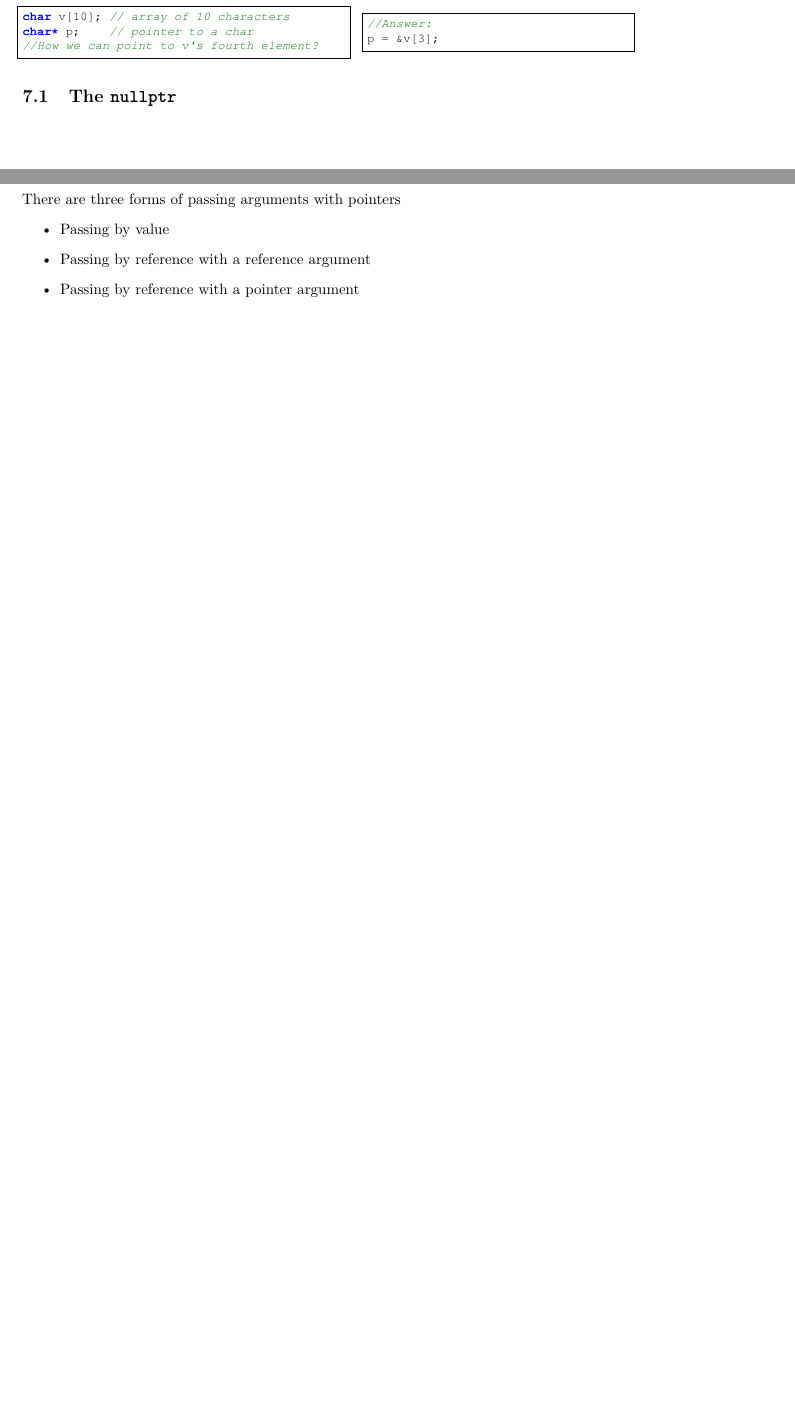
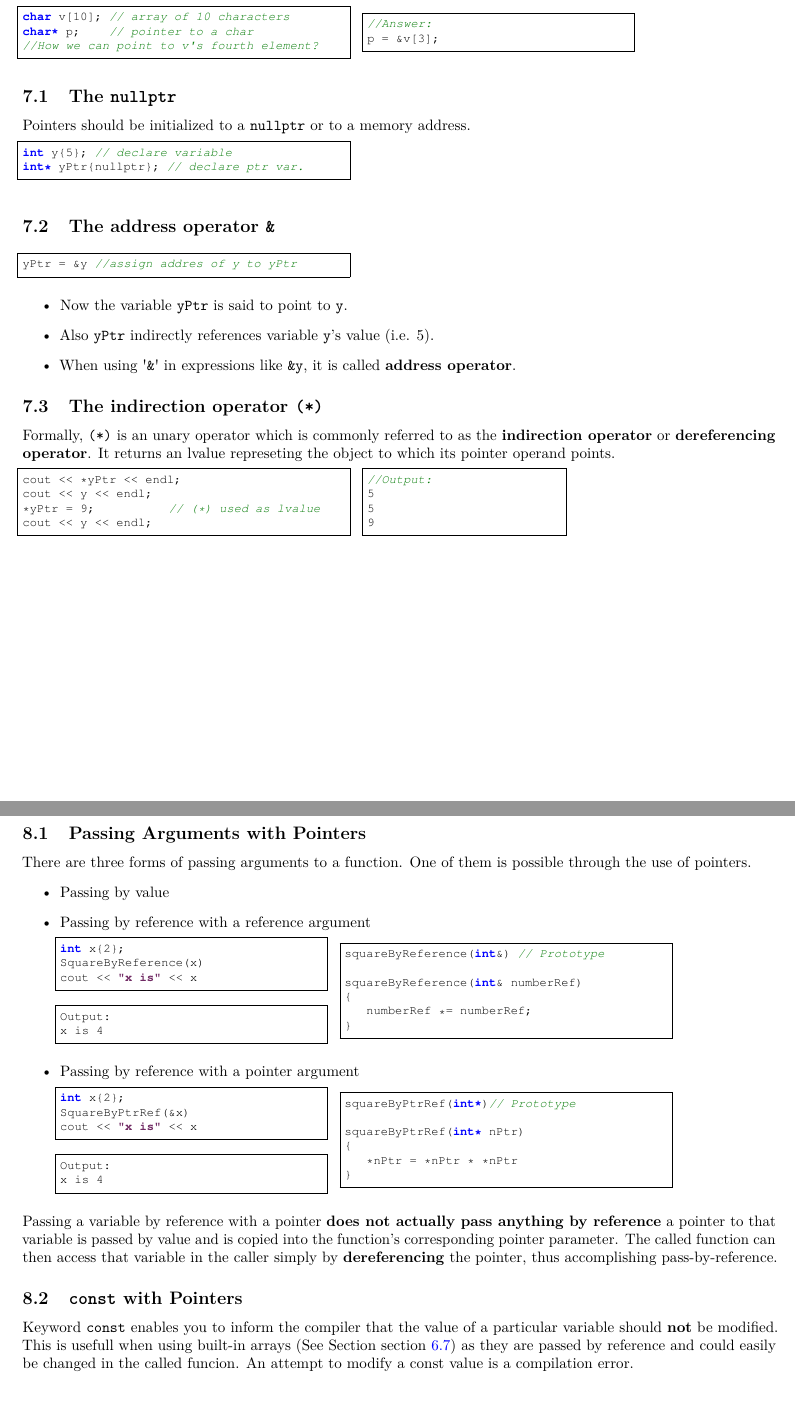
Before and after one commit to evidals/LaTeX-Cpp_Notes, a LaTeX document (main.tex, which reads 01_Basics/03_Pointers-01-Introduction.tex, 01_Basics/03_Pointers-02-ImportantConcepts.tex, 01_Basics/04_PassingArguments.tex): two parts of pages 12 and 13 of 21, joined at a grey line, cut so that both start at the same text, the shorter picture padded with empty space. Compiled offline with pdfLaTeX.

Commit message:
Updated Pointers sections

```diff
--- a/01_Basics/03_Pointers.tex
+++ b/01_Basics/03_Pointers-01-Introduction.tex
@@ -39,7 +39,50 @@ p = &v[3];
 \subsection{The \CppCommonCode{nullptr}}
 \label{subsec:nullptr}
 %~\cref{subsec:nullptr}
+Pointers should be initialized to a \CppCommonCode{nullptr} or to a memory address.\\
+\begin{minipage}{\MPWxXSxLISTING\textwidth} % = 0.36 times \textwidth
+\vspaceTextToListing % =\vspace{0.1cm}
+\begin{CPPCode}
+int y{5};   // declare variable
+int* yPtr{nullptr};  // declare ptr var.
+\end{CPPCode}
+\end{minipage}
+\\
 
+\subsection{The address operator \CppCommonCode{\&}}
+\begin{minipage}{\MPWxXSxLISTING\textwidth} % = 0.36 times \textwidth
+\vspaceTextToListing % =\vspace{0.1cm}
+\begin{CPPCode}
+yPtr = &y   //assign addres of y to yPtr
+\end{CPPCode}
+\end{minipage}
+\begin{itemize}
+    \item Now the variable \CppVar{yPtr} is said to point to \CppVar{y}.
+    \item Also \CppVar{yPtr} indirectly references variable \CppVar{y}'s value (i.e. 5).
+    \item When using \textquotesingle\CppCommonCode{\&}\textquotesingle{} in expressions like \CppVar{\&y}, it is called \textbf{address operator}.
+\end{itemize}
+
+\subsection{The indirection operator \CppCommonCode{(*)}}
+Formally, \CppCommonCode{(*)} is an unary operator which is commonly referred to as the \textbf{indirection operator} or \textbf{dereferencing operator}. It returns an lvalue represeting the object to which its pointer operand points.\\
+\begin{minipage}{\MPWxXSxLISTING\textwidth} % = 0.36 times \textwidth
+\vspaceTextToListing % =\vspace{0.1cm}
+\begin{CPPCode}
+cout ¿<¿¿<¿ *yPtr ¿<¿¿<¿ endl;
+cout ¿<¿¿<¿ y ¿<¿¿<¿ endl;
+*yPtr = 9;                 // (*) used as lvalue
+cout ¿<¿¿<¿ y ¿<¿¿<¿ endl;
+\end{CPPCode}
+\end{minipage}
+\hspaceListingXSToListingXS
+\begin{minipage}{\MPWxXXXSxLISTING\textwidth} % = 0.36 times \textwidth
+\vspaceTextToListing % =\vspace{0.1cm}
+\begin{Terminal}
+//Output:
+5
+5
+9
+\end{Terminal}
+\end{minipage}
 %%%%%%%%%%%%%%%%%%%%%%%% END going through array
 % no numbers listing
 % \begin{lstlisting}[frame=tlrb,numbers=none,mathescape=true,escapechar=\%,columns=flexible]
--- /dev/null
+++ b/01_Basics/03_Pointers-02-ImportantConcepts.tex
@@ -0,0 +1,246 @@
+\section{Pointers: Important Concepts}
+\label{sec:Pointers-ImportantConcepts}
+%~\cref{sec:Pointers-ImportantConcepts}
+\subsection{Passing Arguments with Pointers}
+\label{subsec:Pointers-02-ImportantConcepts-PassingArguments}
+%~\cref{subsec:Pointers-02-ImportantConcepts-PassingArguments}
+
+There are three forms of passing arguments to a function. One of them is possible through the use of pointers.
+\begin{itemize}
+    \item Passing by value
+    \item Passing by reference with a reference argument\\
+    \begin{minipage}{\MPWxXXSxLISTING\textwidth} % = 0.36 times \textwidth
+    \vspaceTextToListing % =\vspace{0.1cm}
+    \begin{CPPCode}
+int x{2};
+SquareByReference(x)
+cout ¿<¿¿<¿ "x is" ¿<¿¿<¿ x
+    \end{CPPCode}
+    \begin{Terminal}
+Output:
+x is 4
+    \end{Terminal}
+    \end{minipage}
+    \hspaceListingXSToListingXS
+    \begin{minipage}{\MPWxXSxLISTING\textwidth} % = 0.36 times \textwidth
+    \vspaceTextToListing % =\vspace{0.1cm}
+    \begin{CPPCode}
+squareByReference(int&) // Prototype
+
+squareByReference(int& numberRef)
+{
+    numberRef *= numberRef;
+}
+    \end{CPPCode}
+    \end{minipage}
+
+    \item Passing by reference with a pointer argument\\
+    \begin{minipage}{\MPWxXXSxLISTING\textwidth} % = 0.36 times \textwidth
+    \vspaceTextToListing % =\vspace{0.1cm}
+    \begin{CPPCode}
+int x{2};
+SquareByPtrRef(&x)
+cout ¿<¿¿<¿ "x is" ¿<¿¿<¿ x
+    \end{CPPCode}
+    \begin{Terminal}
+Output:
+x is 4
+    \end{Terminal}
+    \end{minipage}
+    \hspaceListingXSToListingXS
+    \begin{minipage}{\MPWxXSxLISTING\textwidth} % = 0.36 times \textwidth
+    \vspaceTextToListing % =\vspace{0.1cm}
+    \begin{CPPCode}
+squareByPtrRef(int*)// Prototype
+
+squareByPtrRef(int* nPtr)
+{
+    *nPtr = *nPtr * *nPtr
+}
+    \end{CPPCode}
+    \end{minipage}
+\end{itemize}
+
+\noindent Passing a variable by reference with a pointer \textbf{does not actually pass anything by reference} a pointer to that variable is passed by value and is copied into the function’s corresponding pointer parameter. The called function can then access that variable in the caller simply by \textbf{dereferencing} the pointer, thus accomplishing pass-by-reference.
+
+\subsection{\CppCommonCode{const} with Pointers}
+\label{subsec:Pointers-02-ImportantConcepts-02-const-with-Pointers}
+%~\cref{subsec:Pointers-02-ImportantConcepts-02-const-with-Pointers}
+Keyword \CppCommonCode{const} enables you to inform the compiler that the value of a particular variable should \textbf{not} be modified. This is usefull when using built-in arrays (See Section~\cref{subsec:Built-In-Arrays}) as they are passed by reference and could easily be changed in the called funcion. An attempt to modify a const value is a compilation error.
+
+
+
+
+
+
+
+%%%%%%%%%%%%%%%%%%%%%%%% END going through array
+% no numbers listing
+% \begin{lstlisting}[frame=tlrb,numbers=none,mathescape=true,escapechar=\%,columns=flexible]
+
+% \begin{minipage}{.9\textwidth}
+% \begin{lstlisting}[frame=tlrb,showlines=htrue,firstnumber=1,mathescape=true,escapechar=\%,columns=flexible]
+% //code here
+% \end{lstlisting}
+% \end{minipage}
+
+% \begin{lstlisting}[frame=tlrb,showlines=htrue,firstnumber=1,mathescape=true,escapechar=\%,columns=flexible]
+% //Program 12.1
+% \end{lstlisting}
+
+%reference:
+%~\ref{tab:t_ch11_UART_Registers} tab:t_ch12_edgeTriggeredModes
+%~\ref{fig:RT_ch01}
+%\texttt{Ascii}
+%\texttt{UART}
+%\texttt{mailbox}
+%\texttt{FIFO}
+%\texttt{I/O}
+%\underline{}
+%$\texttt{b}_0$
+%\sim = ~
+
+%percent
+%n%\%%10;
+
+%for loops
+% \newcounter{nnCount}
+% \forloop{nnCount}{0}{\value{nnCount}<8}{&IME }
+% \forloop{nnCount}{0}{\value{nnCount}<8}{&PMC\arabic{nnCount} }
+
+%Apostroph:
+%\textquotesingle
+
+%Equation array
+% \begin{eqnarray*}
+%  & = & \text{minimun}\\
+%  & = & \text{maximun}\\
+%  & = &  \\
+%  & = & \\
+%  & = &
+% \end{eqnarray*}
+
+% \begin{description}
+% \item[Remark 1] If
+% \end{description}
+
+% \begin{description}
+% \item[Remark 1] If
+% \item[Remark 2] An
+% \item[Remark 3] With
+% \end{description}
+
+%Poner figura
+% \begin{figure}[!h] %%%%%%%%%%%%%%%%%%%%%%% Begin Figure Directory
+% \centering
+% \includegraphics[width=0.70\linewidth]{figuresRT/ch06/RT-CH06-
+% \caption{Free-space management.}
+% \label{fig:ch01_00}
+% %~\ref{ffig:ch01_00}
+% \end{figure}       %%%%%%%%%%%%%%%%%%%%%%% End Figure
+
+%Poner Figura con minipages
+% %begin minipages
+% \begin{minipage}{.45\textwidth}
+% %here some text.
+% \end{minipage}
+% \begin{minipage}{.55\textwidth}
+% %and here the image.
+% \centering
+% \includegraphics[width=0.95\linewidth]{figures/ch12/ch12_lab12_squeme1.pdf}
+% \captionof{figure}{Lab 12 diagram connections}
+%\label{fig:RT_ch04_MACQ-EXAMPLE-01-oldDataIsLost}
+%~\ref{fig:RT_ch04_MACQ-EXAMPLE-01-oldDataIsLost}
+% \end{minipage}
+% \vspace{0.5cm}
+% %end minipages
+
+% %Poner Figura y al costado codigo
+% %begin minipages
+% \begin{minipage}{.60\textwidth}
+% %%%%%%%%%%%%%%%%%%%%%%%%%%%%%%%%%Figure Selection Statement - while
+% \centering
+% \includegraphics[width=0.50\linewidth]{01_Basics/figures/uml/IterationStatement-00-UML-while.pdf}
+% \captionof{figure}{UML \texttt{while} Activity Diagram Representation}
+% \label{fig:ch01_Basics_UML_IterationStatement-00-while}
+% %~\ref{fig:ch01_Basics_UML_IterationStatement-00-while}
+% %%%%%%%%%%%%%%%%%%%%%%%%%%End figure
+% \end{minipage}
+% \begin{minipage}{.25\textwidth}
+% %%%%%%%%%%%%%%%%%%%%%%%%%%%%%%%%%Begin code
+% \begin{lstlisting}[frame=tlrb,numbers=none,mathescape=true,escapechar=\%,columns=flexible]
+% some awesome code here
+% \end{lstlisting}
+% %%%%%%%%%%%%%%%%%%End Code
+% \end{minipage}
+% \vspace{0.5cm}
+% %end minipages
+
+
+%\begin{enumerate}
+%	\item Initialize timer and directions registers
+%    \item Specify initial state
+%    \item Perform FSM controller
+%   \begin{enumerate}
+%    	\item Call an output function, which depends on the state
+%        \item Delay, which depends on the state
+%        \item Call an input function to get the status of the coin sensors
+%        \item Change states, which dependes on the state and the input
+%    \end{enumerate}
+%\end{enumerate}
+
+% \begin{enumerate}
+% 	\item Current instruction is finished,
+%     \item Eight registers are pushed on the stack,
+%     \item LR is set to 0xFFFFFFF9,
+%     \item IPSR is set to the interrupt number,
+%     \item PC is loaded with the interrupt vector
+% \end{enumerate}
+
+% Itemize categoriza poniendo (.) en lugar de números
+% \begin{itemize}
+% 	\item I
+% 	\item I
+% 	\item Y
+% 	\item Y
+% 	\item Y
+% 	\item Y
+% 	\item
+% \end{itemize}
+
+% \begin{table}[!h]
+% \centering
+% \begin{tabular}{|l|l|l|} \hline
+% $p$ & bit Field & Interrupt         \\\hline
+% $3$ & \bitsRange[31]{29} & Interrupt [$4m+3$]  \\\hline
+% $2$ & \bitsRange[23]{21} & Interrupt [$4m+2$]  \\\hline
+% $1$ & \bitsRange[15]{13} & Interrupt [$4m+1$]  \\\hline
+% $0$ & \bitsRange[7]{5} & Interrupt [$4m$]   \\\hline
+% \end{tabular}
+% \caption{pasteCaption}
+% \label{tab:t_rt_ch04_}
+% ~\ref{tab:t_rt_ch04_}
+% \end{table}
+
+% Insertar URL
+%\url{https://www.osha.gov/Publications/laboratory/OSHAfactsheet-laboratory-safety-noise.pdf}\\
+
+% \newcommand{\bitsRange}[2][50]{\texttt{{#1}-{#2}}}
+% \newcommand{\CustomHex}[2][0000]{\texttt{0x{#1}.{#2}}}
+% \newcommand{\GPIOPort}[1]{\texttt{GPIO\_PORT{#1}}}
+% \newcommand{\GPIOPortR}[2][A]{\texttt{GPIO\_PORT{#1}\_{#2}\_R}}
+% \newcommand{\GPIOPortHandler}[1]{\texttt{GPIO\_PORT{#1}\_Handler}}
+% \newcommand{\HandlerISR}[1]{\texttt{#1\_Handler}}
+% \newcommand{\IRQnr}[1]{\texttt{{#1}}}
+% \newcommand{\NVICPRI}[1]{\texttt{NVIC\_PRI{#1}\_R}}
+% \newcommand{\NVICEN}[1]{\texttt{NVIC\_EN{#1}\_R}}
+% \newcommand{\NVICDIS}[1]{\texttt{NVIC\_DIS{#1}\_R}}
+% \newcommand{\Ttimer}[2][A]{\texttt{Timer\_{#2}{#1}}}
+% \newcommand{\xNrbit}[1]{$#1$-\texttt{bit}}
+% \newcommand{\xNrbits}[1]{$#1$-\texttt{bits}}
+% \newcommand{\camouflagegreenCellColor}{\cellcolor[rgb]{0.47, 0.53, 0.42}}
+% \newcommand{\lavenderCellColor}{\cellcolor[rgb]{0.9, 0.9, 0.98}}
+% \newcommand{\volties}[2][0]{$\si{{#1}\volt}_{#2}$}
+% \newcommand{\volti}[1]{$\si{{#1}\volt}$}
+% \newcommand{\voltiposi}[1]{$+\si{{#1}\volt}$}
+% \newcommand{\voltinega}[1]{$-\si{{#1}\volt}$}
--- a/01_Basics/04_PassingArguments.tex
+++ /dev/null
@@ -1,9 +0,0 @@
-\section{Passing Arguments with Pointers}
-\label{sec:Passing Arguments with Pointers}
-%~\cref{sec:Libraries}
-There are three forms of passing arguments with pointers
-\begin{itemize}
-    \item Passing by value
-    \item Passing by reference with a reference argument
-    \item Passing by reference with a pointer argument
-\end{itemize}
--- a/main.tex
+++ b/main.tex
@@ -28,8 +28,8 @@
 \input{01_Basics/01_Control-Statements}     \newpage
 \input{01_Basics/02_Libraries}              \newpage
 \input{01_Basics/03_Arrays_And_Vectors}     \newpage
-\input{01_Basics/03_Pointers.tex}           \newpage
-\input{01_Basics/04_PassingArguments}       \newpage
+\input{01_Basics/03_Pointers-01-Introduction.tex}         \newpage
+\input{01_Basics/03_Pointers-02-ImportantConcepts.tex}    \newpage
 \input{01_Basics/05_Header}                 \newpage
 \input{01_Basics/06_Keywords_Remarks.tex}   \newpage
 
--- a/style/style4Listing.tex
+++ b/style/style4Listing.tex
@@ -753,6 +753,8 @@ autogobble=true
 
 % NEW FUNCTIONS FOR CPP
 \newcommand{\CppCommonCode}[1]{{\texttt{#1}}}
+\newcommand{\CppVar}[1]{{\texttt{#1}}}
+\newcommand{\CppValue}[1]{{\texttt{#1}}}
 \newcommand{\Cppfcn}[1]{\colorbox{grayMatlab}{\texttt{#1}}}
 \newcommand{\CppKeywordCommon}[1]{{\color{blue(ryb)}\texttt{#1}}}
 \newcommand{\CppKeywordSpecial}[1]{{\color{darkraspberry}\texttt{#1}}}
```
Also changed, not shown: 01_Basics/03_Arrays_And_Vectors.tex (+51 -0 lines).
